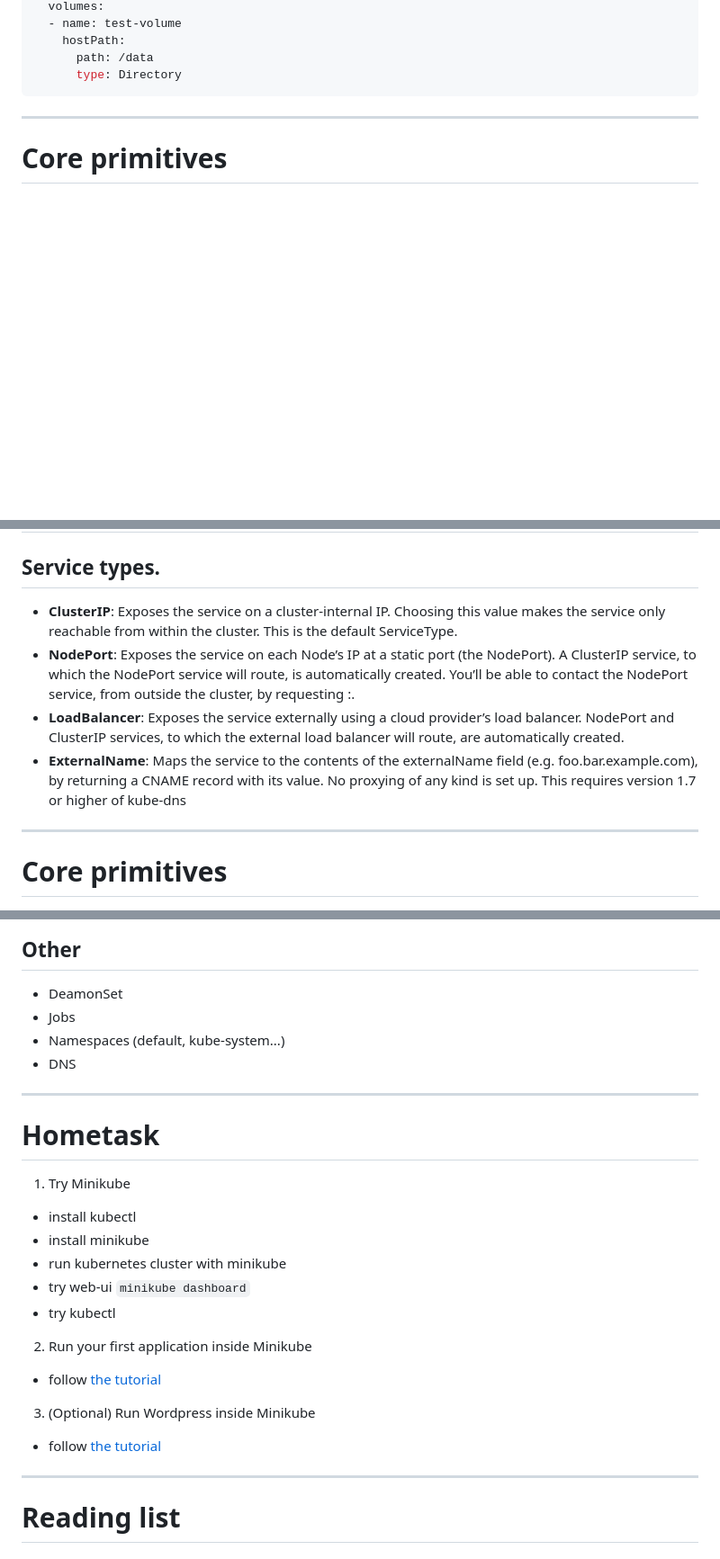
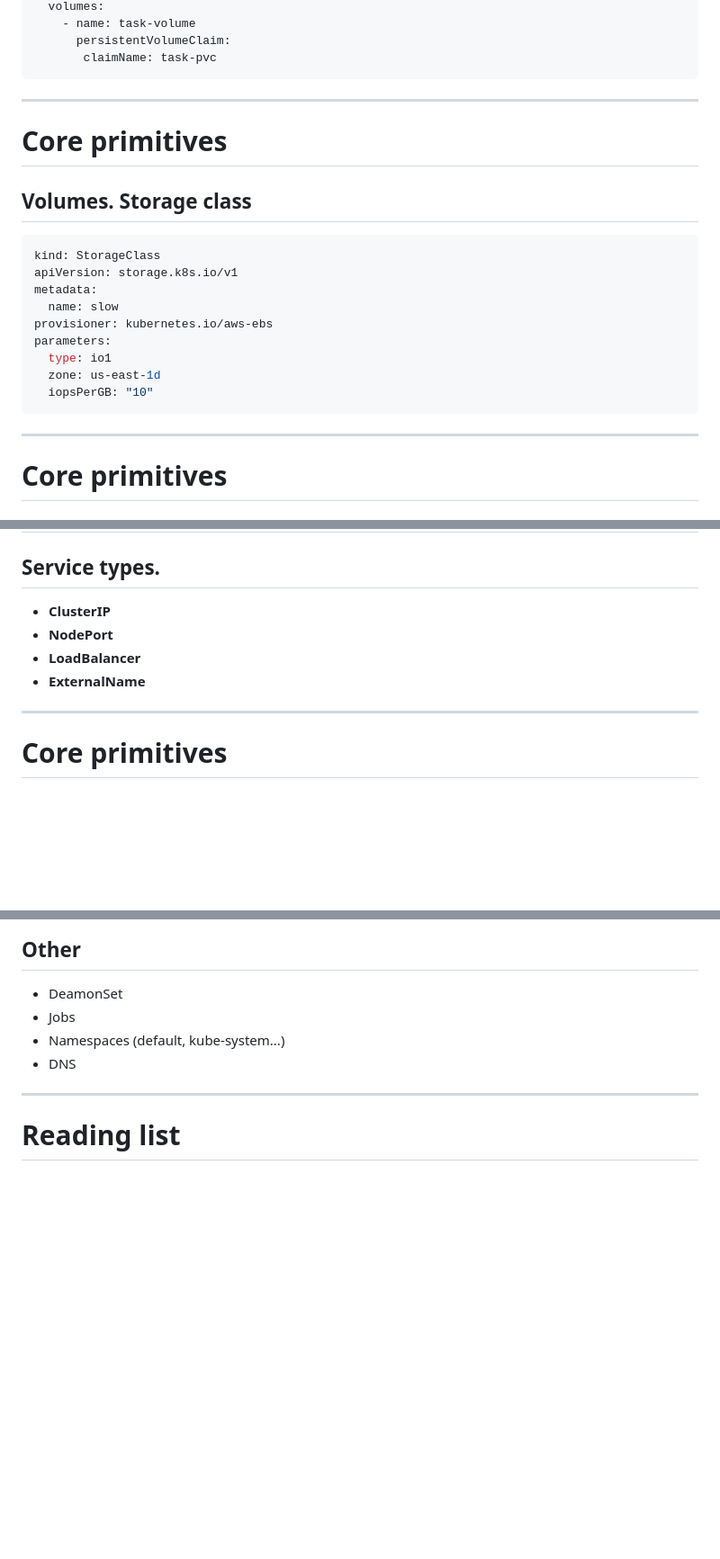
Before and after one commit to andrewscat/slides-and-presentations, a Markdown page: kubernetes_101/presentation.md, 3 parts joined by grey strips. Shown: that part at 90% size. Rendered like a GitHub page; blank space fills up the shorter version.

````diff
--- a/kubernetes_101/presentation.md
+++ b/kubernetes_101/presentation.md
@@ -67,8 +106,21 @@ spec:
   volumes:
-  - name: test-volume
-    hostPath:
-      path: /data
-      type: Directory
+    - name: task-volume
+      persistentVolumeClaim:
+       claimName: task-pvc
+```
+---
+# Core primitives
+## Volumes. Storage class
+```yaml
+kind: StorageClass
+apiVersion: storage.k8s.io/v1
+metadata:
+  name: slow
+provisioner: kubernetes.io/aws-ebs
+parameters:
+  type: io1
+  zone: us-east-1d
+  iopsPerGB: "10"
 ```
 ---
 # Core primitives
@@ -214,10 +266,10 @@ spec:
 ---
 # Core primitives
 ## Service types.
-- __ClusterIP__: Exposes the service on a cluster-internal IP. Choosing this value makes the service only reachable from within the cluster. This is the default ServiceType.
-- __NodePort__: Exposes the service on each Node’s IP at a static port (the NodePort). A ClusterIP service, to which the NodePort service will route, is automatically created. You’ll be able to contact the NodePort service, from outside the cluster, by requesting <NodeIP>:<NodePort>.
-- __LoadBalancer__: Exposes the service externally using a cloud provider’s load balancer. NodePort and ClusterIP services, to which the external load balancer will route, are automatically created.
-- __ExternalName__: Maps the service to the contents of the externalName field (e.g. foo.bar.example.com), by returning a CNAME record with its value. No proxying of any kind is set up. This requires version 1.7 or higher of kube-dns
+- __ClusterIP__
+- __NodePort__
+- __LoadBalancer__
+- __ExternalName__
 ---
 # Core primitives
 ## Selectors
@@ -233,18 +285,6 @@ spec:
 - Namespaces (default, kube-system...)
 - DNS
 ---
-# Hometask
-1. Try Minikube
- - install kubectl
- - install minikube
- - run kubernetes cluster with minikube
- - try web-ui `minikube dashboard`
- - try kubectl
-2. Run your first application inside Minikube
- - follow [the tutorial](https://kubernetes.io/docs/tasks/run-application/run-stateless-application-deployment/)
-3. (Optional) Run Wordpress inside Minikube
- - follow [the tutorial](https://kubernetes.io/docs/tutorials/stateful-application/mysql-wordpress-persistent-volume/)
----
 # Reading list
 ## Jonathan Baier, Getting Started with Kubernetes, Second edition, 2017
 .center[![Getting Started with Kubernetes](img/book.png)]
````
Also changed, not shown: other parts of kubernetes_101/presentation.md (+59 -20 lines), kubernetes_101/img/volumes.png (added).
